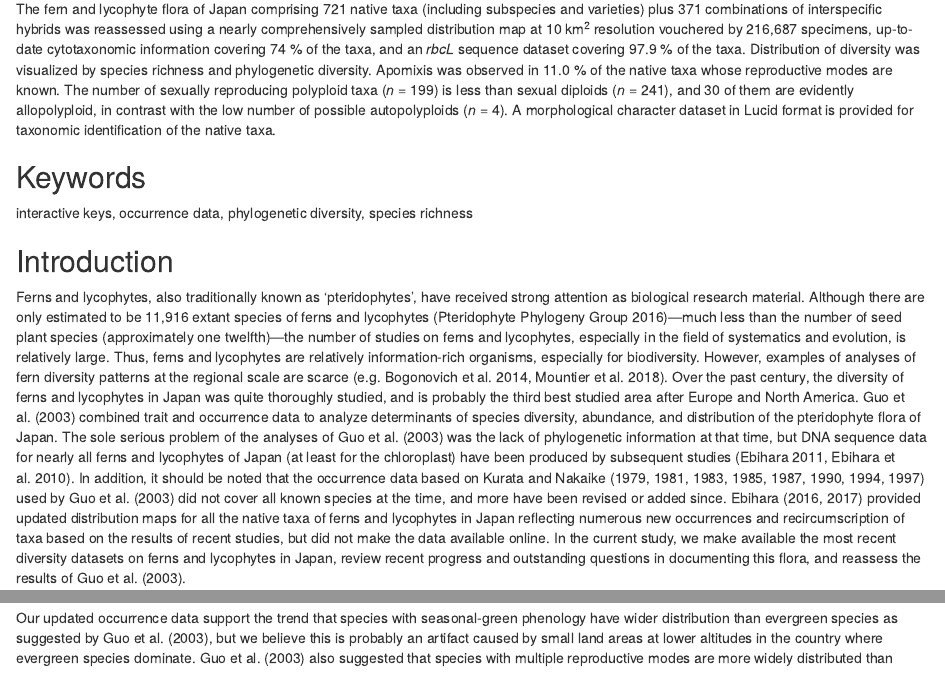
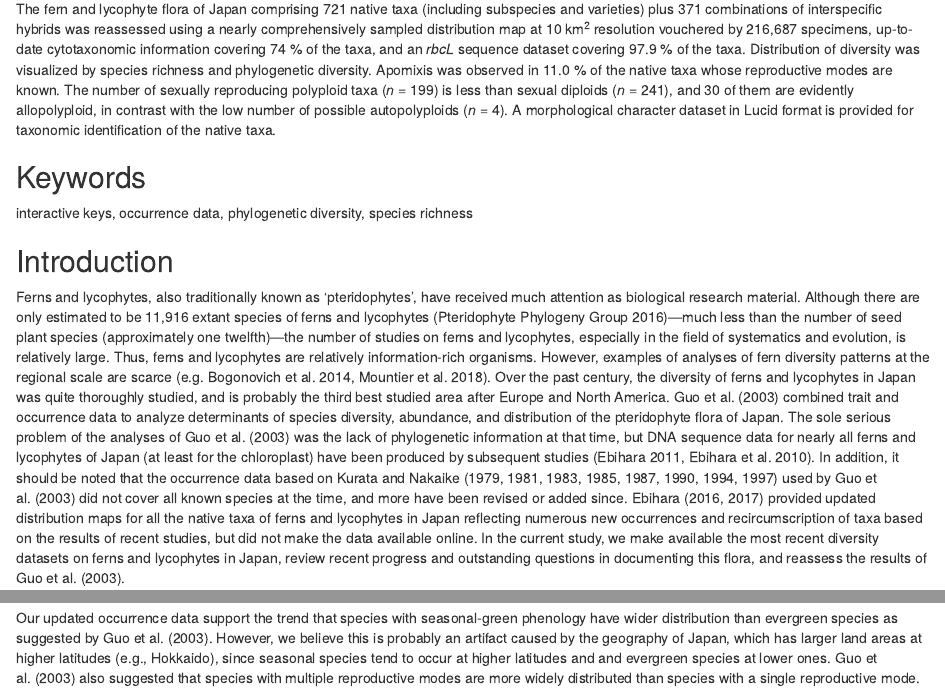
Before and after one commit to joelnitta/japan_ferns_review, an R Markdown document (manuscript/japan_ferns_diversity_ms.Rmd): the page in a window 1100 px wide, from 540 px down, and a second part further down, joined at a grey line. Rendered offline with R 4.5, knitr and Pandoc, with nearby package versions; drawn as R Markdown's standard HTML page in place of the format the file asks for; some code elsewhere in the file could not run offline; common packages that the code uses without loading them are loaded.

Commit message:
Update ms

````diff
--- a/manuscript/japan_ferns_diversity_ms.Rmd
+++ b/manuscript/japan_ferns_diversity_ms.Rmd
@@ -79,8 +79,7 @@ interactive keys, occurrence data, phylogenetic diversity, species richness
 
 ## Introduction
 
-Ferns and lycophytes, also traditionally known as ‘pteridophytes’, have received strong attention as biological research material. Although there are only estimated to be 11,916 extant species of ferns and lycophytes (Pteridophyte Phylogeny Group 2016)---much less than the number of seed plant species (approximately one twelfth)---the number of studies on ferns and lycophytes, especially in the field of systematics and evolution, is relatively large. Thus, ferns and lycophytes are relatively information-rich organisms, especially for biodiversity. However, examples of analyses of fern diversity patterns at the regional scale are scarce (e.g. Bogonovich et al. 2014, Mountier et al. 2018). Over the past century, the diversity of ferns and lycophytes in Japan was quite thoroughly studied, and is probably the third best studied area after Europe and North America. Guo et al. (2003) combined trait and occurrence data to analyze determinants of species diversity, abundance, and distribution of the pteridophyte flora of Japan. The sole serious problem of the analyses of Guo et al. (2003) was the lack of phylogenetic information at that time, but DNA sequence data for nearly all ferns and lycophytes of Japan (at least for the chloroplast) have been produced by subsequent studies (Ebihara 2011, Ebihara et al. 2010). In addition, it should be noted that the occurrence data based on Kurata and Nakaike (1979, 1981, 1983, 1985, 1987, 1990, 1994, 1997) used by Guo et al. (2003) did not cover all known species at the time, and more have been revised or added since. <!-- Check that Guo et al. didn't include all species *at the time*-->
-Ebihara (2016, 2017) provided updated distribution maps for all the native taxa of ferns and lycophytes in Japan reflecting numerous new occurrences and recircumscription of taxa based on the results of recent studies, but did not make the data available online. In the current study, we make available the most recent diversity datasets on ferns and lycophytes in Japan, review recent progress and outstanding questions in documenting this flora, and reassess the results of Guo et al. (2003).
+Ferns and lycophytes, also traditionally known as ‘pteridophytes’, have received much attention as biological research material. Although there are only estimated to be 11,916 extant species of ferns and lycophytes (Pteridophyte Phylogeny Group 2016)---much less than the number of seed plant species (approximately one twelfth)---the number of studies on ferns and lycophytes, especially in the field of systematics and evolution, is relatively large. Thus, ferns and lycophytes are relatively information-rich organisms. However, examples of analyses of fern diversity patterns at the regional scale are scarce (e.g. Bogonovich et al. 2014, Mountier et al. 2018). Over the past century, the diversity of ferns and lycophytes in Japan was quite thoroughly studied, and is probably the third best studied area after Europe and North America. Guo et al. (2003) combined trait and occurrence data to analyze determinants of species diversity, abundance, and distribution of the pteridophyte flora of Japan. The sole serious problem of the analyses of Guo et al. (2003) was the lack of phylogenetic information at that time, but DNA sequence data for nearly all ferns and lycophytes of Japan (at least for the chloroplast) have been produced by subsequent studies (Ebihara 2011, Ebihara et al. 2010). In addition, it should be noted that the occurrence data based on Kurata and Nakaike (1979, 1981, 1983, 1985, 1987, 1990, 1994, 1997) used by Guo et al. (2003) did not cover all known species at the time, and more have been revised or added since. Ebihara (2016, 2017) provided updated distribution maps for all the native taxa of ferns and lycophytes in Japan reflecting numerous new occurrences and recircumscription of taxa based on the results of recent studies, but did not make the data available online. In the current study, we make available the most recent diversity datasets on ferns and lycophytes in Japan, review recent progress and outstanding questions in documenting this flora, and reassess the results of Guo et al. (2003).
 
 ## Flora
 
@@ -197,4 +196,4 @@ lat_by_repro_means_inline <-
 
 ```
 
-Our updated occurrence data support the trend that species with seasonal-green phenology have wider distribution than evergreen species as suggested by Guo et al. (2003), but we believe this is probably an artifact caused by small land areas at lower altitudes in the country where evergreen species dominate.
+Our updated occurrence data support the trend that species with seasonal-green phenology have wider distribution than evergreen species as suggested by Guo et al. (2003). However, we believe this is probably an artifact caused by the geography of Japan, which has larger land areas at higher latitudes (e.g., Hokkaido), since seasonal species tend to occur at higher latitudes and and evergreen species at lower ones. Guo et al. (2003) also suggested that species with multiple reproductive modes are more widely distributed than species with a single reproductive mode. However, our data did not support this trend (mean numbers of grids, sex.+apo. = `r cps_by_repro_means_inline %>% filter(repro == "sex_apo") %>% pull(stat)`, sex. = `r cps_by_repro_means_inline %>% filter(repro == "sexual") %>% pull(stat)`, apo. = `r cps_by_repro_means_inline %>% filter(repro == "apomictic") %>% pull(stat)`; analysis of variance, *p* = `r cps_by_repro_model_summary %>% filter(term == "reproductive_mode") %>% pull(p.value) %>% round_t(2)`). The result of Guo et al. (2003) seems to be strongly affected by their species circumscription, and presumably some “species with multiple reproductive modes” in are separated into multiple taxa each with a single reproductive mode in the present treatment. Even though they are not significantly different in the number of grid cells they occupy, apomictic taxa show significantly narrower latitudinal ranges than sexual ones (mean latitudinal degree of ranges: sex. = `r lat_by_repro_means_inline %>% filter(repro == "sexual") %>% pull(stat)` and apo. `r lat_by_repro_means_inline %>% filter(repro == "apomictic") %>% pull(stat)`, *p* = `r lat_by_repro_tukey %>% filter(comparison == "sexual-apomictic") %>% pull(adj.p.value) %>% round_t(3)`; Tukey's HSD). This coincides with the result of Tanaka et al. (2014) that found smaller range sizes of apomicitic taxa when measured by both latitude and elevation. We also observed that the number of apomictic species tends to increase towards the south (Fig. 1d, e), in agreement with Tanaka et al. (2014), who attributed this pattern to the poor cold-hardiness of gametophytes of apomictic species due to their larger cell sizes. The trend of narrower distribution of polyploid taxa (Guo et al. 2003) was not supported by present data excluding apomictic species (average number of grids, sexual diploid = `r cps_by_ploidy_means_inline %>% filter(sexual_diploid == TRUE) %>% pull(stat)`, sexual polyploid = `r cps_by_ploidy_means_inline %>% filter(sexual_polyploid == TRUE) %>% pull(stat)`). It is likely that the trend reported by Guo et al. (2003) was due to the narrower distribution of apomictic species, which are dominated by triploids.
````
Also changed, not shown: manuscript/japan_ferns_diversity_ms.Rmd (4 more changed lines).
